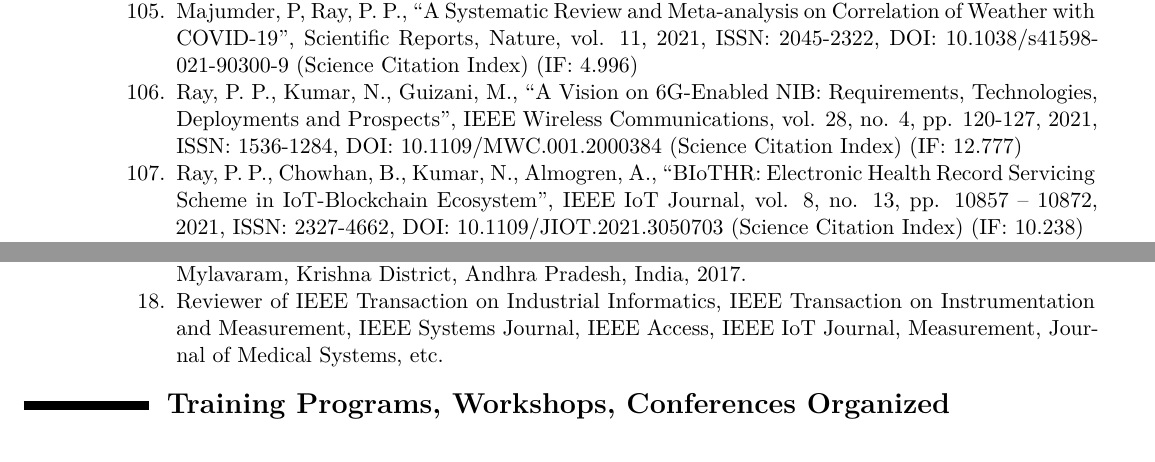
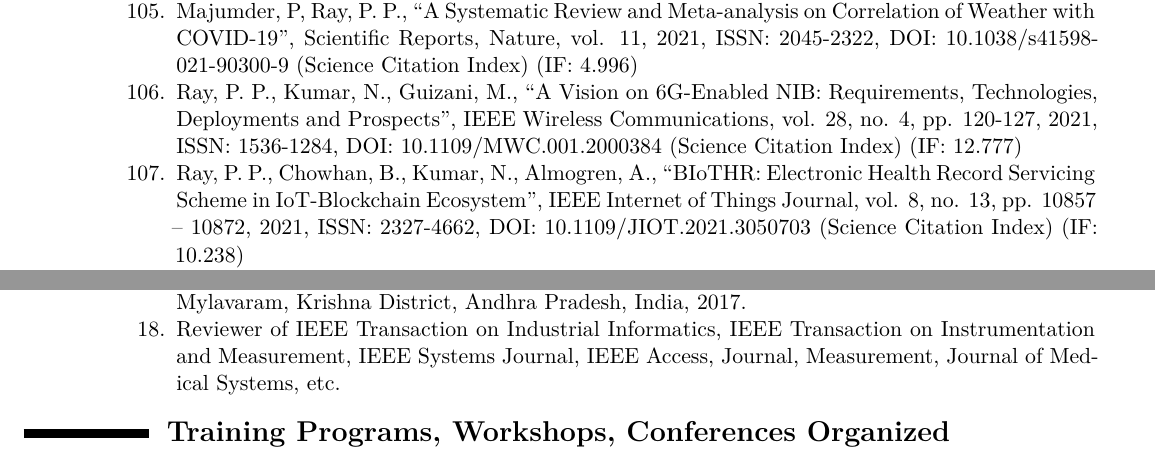
Before and after one commit to ParthaPRay/ParthaPratimRayCV, a LaTeX CV (ParthaPratimRay CV Latex.tex): two parts of pages 9 and 18 of 24, joined at a grey line, cut so that both start at the same text. Compiled offline with XeLaTeX.

Commit message:
Add files via upload

```diff
--- a/ParthaPratimRay CV Latex.tex
+++ b/ParthaPratimRay CV Latex.tex
@@ -344,7 +344,7 @@
 
 		\item Ray, P. P., Kumar, N., Guizani, M., “A Vision on 6G-Enabled NIB: Requirements, Technologies, Deployments and Prospects”, IEEE Wireless Communications, vol. 28, no. 4, pp. 120-127, 2021, ISSN: 1536-1284, DOI: 10.1109/MWC.001.2000384 (Science Citation Index) (IF: 12.777)
 
-		\item Ray, P. P., Chowhan, B., Kumar, N., Almogren, A., “BIoTHR: Electronic Health Record Servicing Scheme in IoT-Blockchain Ecosystem”, IEEE IoT Journal, vol. 8, no. 13, pp. 10857 – 10872, 2021, ISSN: 2327-4662, DOI: 10.1109/JIOT.2021.3050703 (Science Citation Index) (IF: 10.238)
+		\item Ray, P. P., Chowhan, B., Kumar, N., Almogren, A., “BIoTHR: Electronic Health Record Servicing Scheme in IoT-Blockchain Ecosystem”, IEEE Internet of Things Journal, vol. 8, no. 13, pp. 10857 – 10872, 2021, ISSN: 2327-4662, DOI: 10.1109/JIOT.2021.3050703 (Science Citation Index) (IF: 10.238)
 
 		\item Ray, P. P., Kumar, N., “SDN/NFV Architectures for Edge-Cloud IoT Environment: A Systematic Review”, Computer Communications, vol. 169, pp. 129-153, 2021, ISSN: 0140-3664, DOI: 10.1016/j.comcom.2021.01.018 (Science Citation Index) (IF: 5.047)
 
@@ -843,7 +843,7 @@
 
 		\item Evener International Conference on Computational Intelligence \& Data Engineering (ICCIDE), Mylavaram, Krishna District, Andhra Pradesh, India, 2017.
 
-		\item Reviewer of IEEE Transaction on Industrial Informatics, IEEE Transaction on Instrumentation and Measurement, IEEE Systems Journal, IEEE Access, IEEE IoT Journal, Measurement, Journal of Medical Systems, etc.
+		\item Reviewer of IEEE Transaction on Industrial Informatics, IEEE Transaction on Instrumentation and Measurement, IEEE Systems Journal, IEEE Access, Journal, Measurement, Journal of Medical Systems, etc.
 
 
 	\end{enumerate}
```
Also changed, not shown: ParthaPratimRay CV Latex.pdf, ParthaPratimRayCV.pdf, ParthaPratimRay CV Latex.tex (6 more changed lines), 1 other file.
